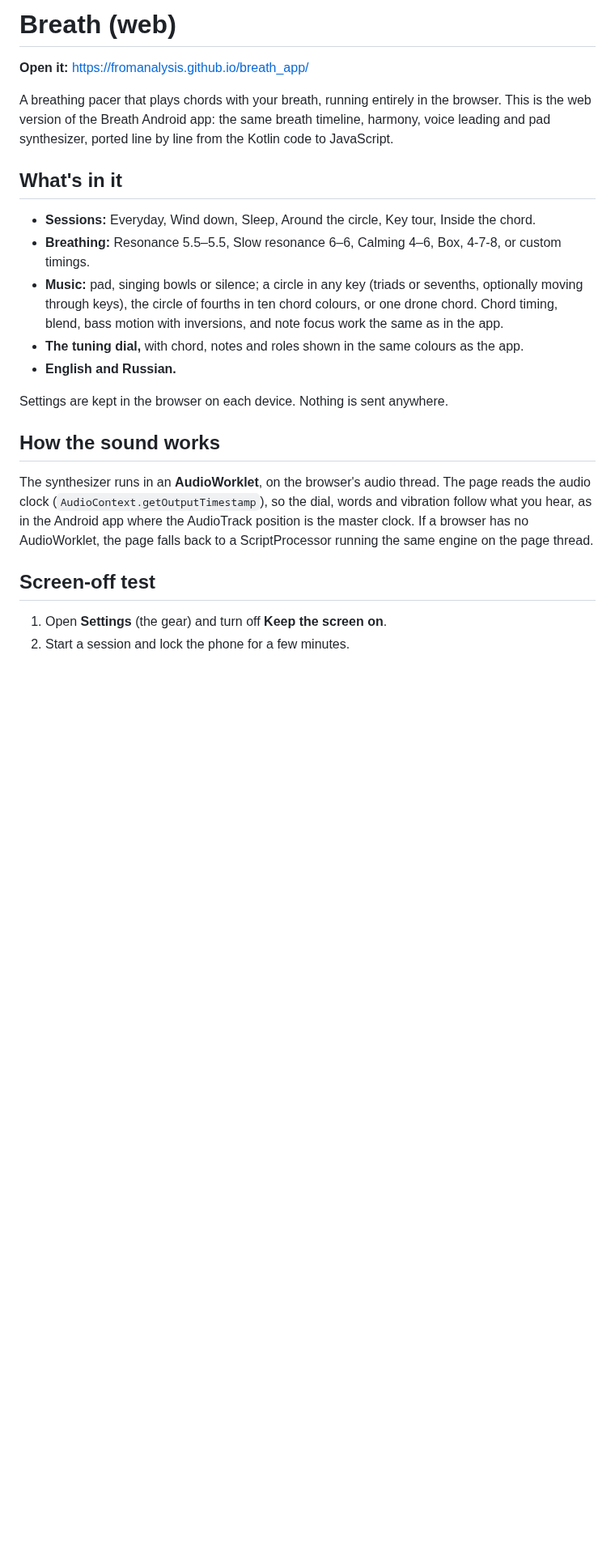
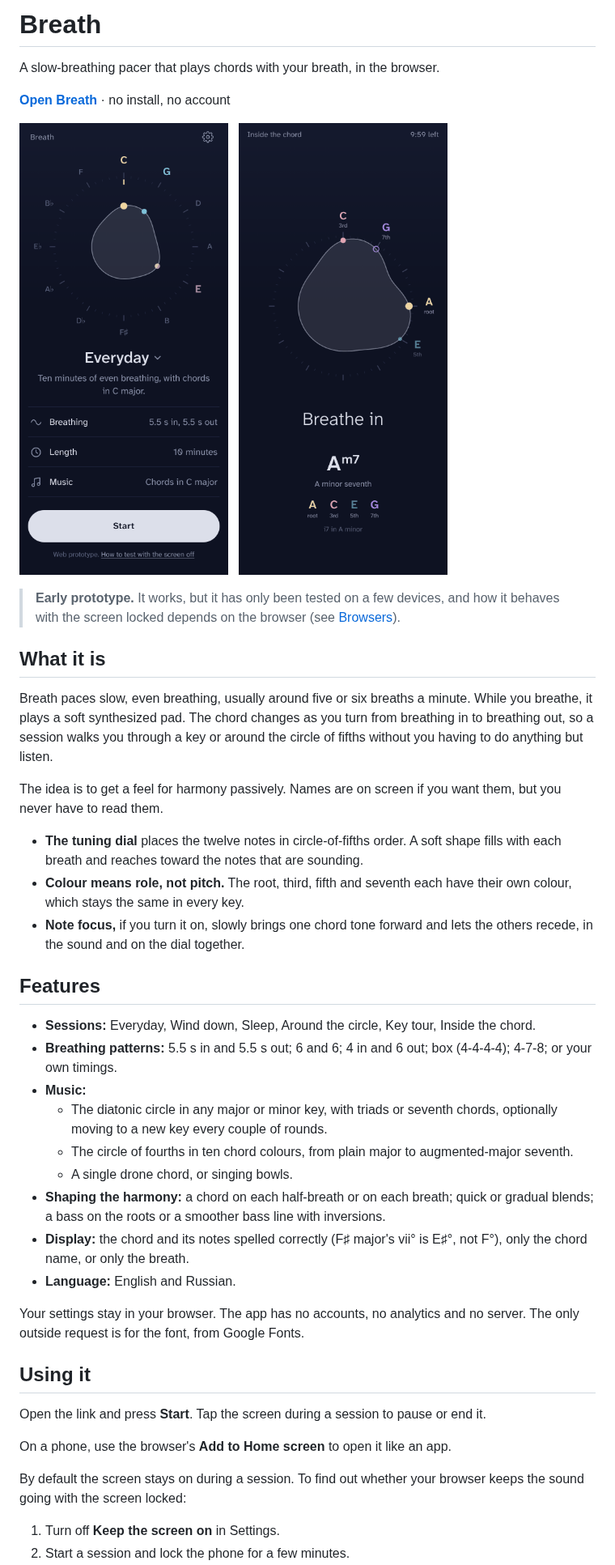
Before and after one commit to fromanalysis/breath_app, a Markdown page: README.md, the part around one of its changes. Shown at 81% size. GitHub-like rendering; pictures changed too: docs/home.png (added), docs/session.png (added); blank space fills up the shorter version.

Commit message:
Rewrite README for visitors, add screenshots
Co-Authored-By: Claude Opus 5.5 <noreply@anthropic.com>
Claude-Session: https://claude.ai/code/session_01McU7eyrWvHvugJGch2ezFM

```diff
--- a/README.md
+++ b/README.md
@@ -1,31 +1,48 @@
-# Breath (web)
+# Breath
 
-**Open it:** https://fromanalysis.github.io/breath_app/
+A slow-breathing pacer that plays chords with your breath, in the browser.
 
-A breathing pacer that plays chords with your breath, running entirely in the browser.
-This is the web version of the Breath Android app: the same breath timeline, harmony,
-voice leading and pad synthesizer, ported line by line from the Kotlin code to JavaScript.
+**[Open Breath](https://fromanalysis.github.io/breath_app/)** · no install, no account
 
-## What's in it
+<p>
+  <img src="docs/home.png" alt="Home screen: the tuning dial showing a C major chord, the Everyday session, and the Start button" width="280">
+  &nbsp;
+  <img src="docs/session.png" alt="During a session: the dial reaching toward A, C, E and G, the words Breathe in, and the chord A minor seventh with its notes" width="280">
+</p>
+
+> **Early prototype.** It works, but it has only been tested on a few devices, and how it behaves with the screen locked depends on the browser (see [Browsers](#browsers)).
+
+## What it is
+
+Breath paces slow, even breathing, usually around five or six breaths a minute. While you breathe, it plays a soft synthesized pad. The chord changes as you turn from breathing in to breathing out, so a session walks you through a key or around the circle of fifths without you having to do anything but listen.
+
+The idea is to get a feel for harmony passively. Names are on screen if you want them, but you never have to read them.
+
+- **The tuning dial** places the twelve notes in circle-of-fifths order. A soft shape fills with each breath and reaches toward the notes that are sounding.
+- **Colour means role, not pitch.** The root, third, fifth and seventh each have their own colour, which stays the same in every key.
+- **Note focus,** if you turn it on, slowly brings one chord tone forward and lets the others recede, in the sound and on the dial together.
+
+## Features
 
 - **Sessions:** Everyday, Wind down, Sleep, Around the circle, Key tour, Inside the chord.
-- **Breathing:** Resonance 5.5–5.5, Slow resonance 6–6, Calming 4–6, Box, 4-7-8, or custom timings.
-- **Music:** pad, singing bowls or silence; a circle in any key (triads or sevenths, optionally
-  moving through keys), the circle of fourths in ten chord colours, or one drone chord. Chord
-  timing, blend, bass motion with inversions, and note focus work the same as in the app.
-- **The tuning dial,** with chord, notes and roles shown in the same colours as the app.
-- **English and Russian.**
+- **Breathing patterns:** 5.5 s in and 5.5 s out; 6 and 6; 4 in and 6 out; box (4-4-4-4); 4-7-8; or your own timings.
+- **Music:**
+  - The diatonic circle in any major or minor key, with triads or seventh chords, optionally moving to a new key every couple of rounds.
+  - The circle of fourths in ten chord colours, from plain major to augmented-major seventh.
+  - A single drone chord, or singing bowls.
+- **Shaping the harmony:** a chord on each half-breath or on each breath; quick or gradual blends; a bass on the roots or a smoother bass line with inversions.
+- **Display:** the chord and its notes spelled correctly (F♯ major's vii° is E♯°, not F°), only the chord name, or only the breath.
+- **Language:** English and Russian.
 
-Settings are kept in the browser on each device. Nothing is sent anywhere.
+Your settings stay in your browser. The app has no accounts, no analytics and no server. The only outside request is for the font, from Google Fonts.
 
-## How the sound works
+## Using it
 
-The synthesizer runs in an **AudioWorklet**, on the browser's audio thread. The page reads the
-audio clock (`AudioContext.getOutputTimestamp`), so the dial, words and vibration follow what you
-hear, as in the Android app where the AudioTrack position is the master clock. If a browser has
-no AudioWorklet, the page falls back to a ScriptProcessor running the same engine on the page thread.
+Open the link and press **Start**. Tap the screen during a session to pause or end it.
 
-## Screen-off test
+On a phone, use the browser's **Add to Home screen** to open it like an app.
 
-1. Open **Settings** (the gear) and turn off **Keep the screen on**.
+By default the screen stays on during a session. To find out whether your browser keeps the sound going with the screen locked:
+
+1. Turn off **Keep the screen on** in Settings.
 2. Start a session and lock the phone for a few minutes.
```
Also changed, not shown: other parts of README.md (+30 -32 lines).
